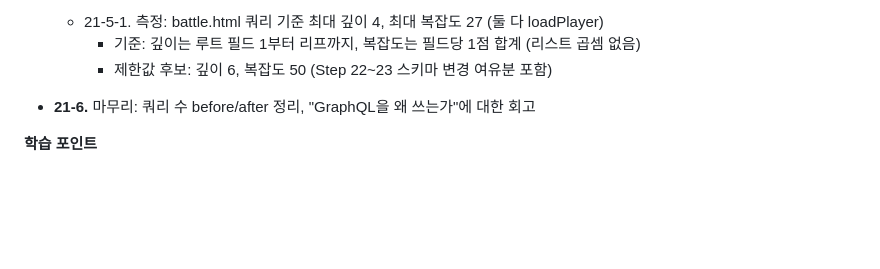
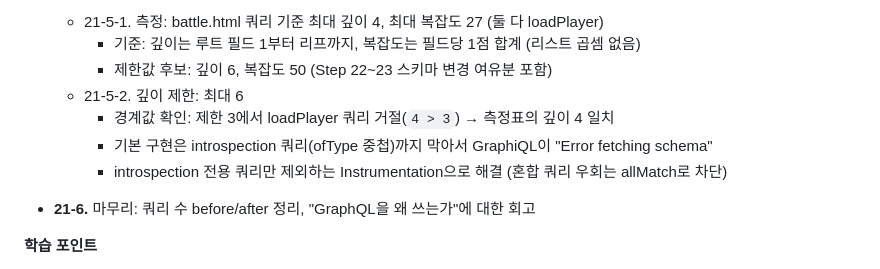
Before and after one commit to ingduk2/graphql-rpg-lab, a Markdown page: README.md, the part around the change. GitHub-like rendering; blank space fills up the shorter version.

Commit message:
docs: Step 21-5-2 쿼리 깊이 제한 결과 기록
- 최대 깊이 6, 경계값 확인(제한 3에서 loadPlayer 거절 4 > 3)
- introspection 쿼리가 깊이 제한에 걸리는 문제와 해결 방법 기록

```diff
--- a/README.md
+++ b/README.md
@@ -646,6 +646,10 @@
   - 21-5-1. 측정: battle.html 쿼리 기준 최대 깊이 4, 최대 복잡도 27 (둘 다 loadPlayer)
     - 기준: 깊이는 루트 필드 1부터 리프까지, 복잡도는 필드당 1점 합계 (리스트 곱셈 없음)
     - 제한값 후보: 깊이 6, 복잡도 50 (Step 22~23 스키마 변경 여유분 포함)
+  - 21-5-2. 깊이 제한: 최대 6
+    - 경계값 확인: 제한 3에서 loadPlayer 쿼리 거절(`4 > 3`) → 측정표의 깊이 4 일치
+    - 기본 구현은 introspection 쿼리(ofType 중첩)까지 막아서 GraphiQL이 "Error fetching schema"
+    - introspection 전용 쿼리만 제외하는 Instrumentation으로 해결 (혼합 쿼리 우회는 allMatch로 차단)
 
 - **21-6.** 마무리: 쿼리 수 before/after 정리, "GraphQL을 왜 쓰는가"에 대한 회고
 
```
